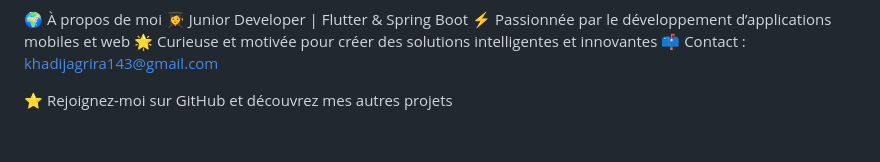
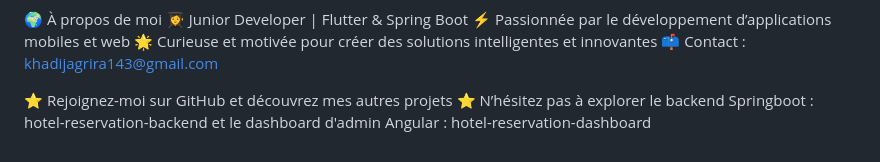
Before and after one commit to siwar-git/hotel-reservation-flutter, a Markdown page: README.md, the part around the change. GitHub-like rendering.

```diff
--- a/README.md
+++ b/README.md
@@ -104,3 +104,4 @@ Lancer Spring Boot Application
 📫 Contact : khadijagrira143@gmail.com
 
 ⭐ Rejoignez-moi sur GitHub et découvrez mes autres projets
+⭐ N’hésitez pas à explorer le backend Springboot : hotel-reservation-backend et le dashboard d'admin Angular : hotel-reservation-dashboard
```
